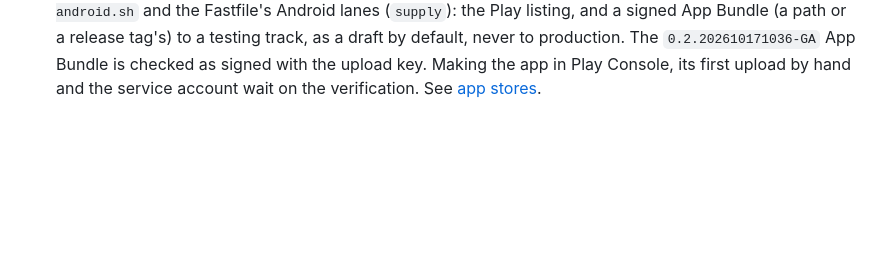
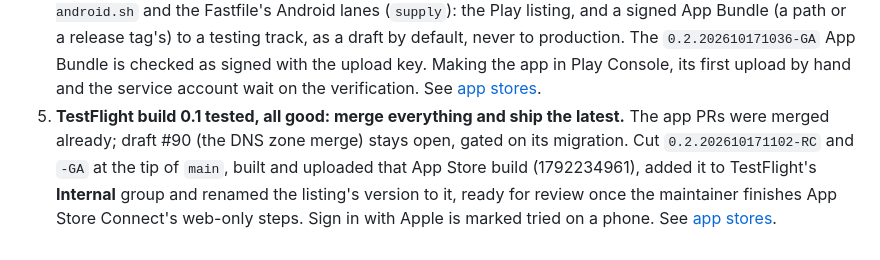
Before and after one commit to prodbytes/tabcam, a Markdown page: specs/requests.md, the part around the change. Drawn GitHub-style; blank space fills up the shorter version.

Commit message:
App Store: 0.2.202610171102 uploaded, on TestFlight and the listing's version
Co-Authored-By: Claude Opus 5.5 <noreply@anthropic.com>

```diff
--- a/specs/requests.md
+++ b/specs/requests.md
@@ -1381,3 +1381,12 @@ spec.
    with the upload key. Making the app in Play Console, its first upload
    by hand and the service account wait on the verification. See
    [app stores](app-stores.md#uploading-to-google-play).
+5. **TestFlight build 0.1 tested, all good: merge everything and ship
+   the latest.** The app PRs were merged already; draft #90 (the DNS
+   zone merge) stays open, gated on its migration. Cut
+   `0.2.202610171102-RC` and `-GA` at the tip of `main`, built and
+   uploaded that App Store build (1792234961), added it to TestFlight's
+   **Internal** group and renamed the listing's version to it, ready for
+   review once the maintainer finishes App Store Connect's web-only
+   steps. Sign in with Apple is marked tried on a phone. See
+   [app stores](app-stores.md#status).
```
Also changed, not shown: specs/app-stores.md (+3 -3 lines).
